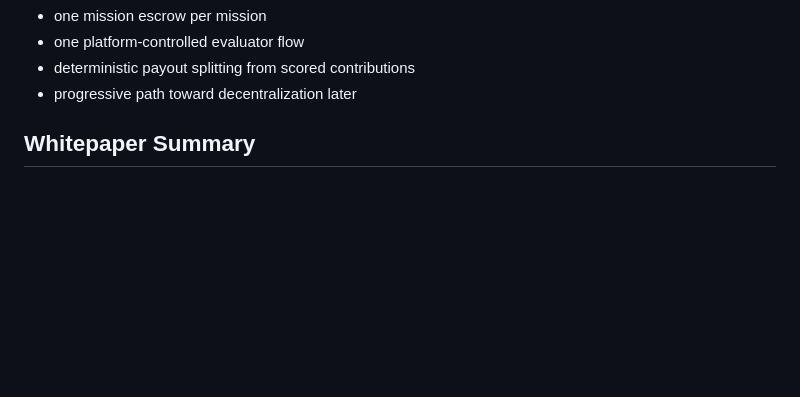
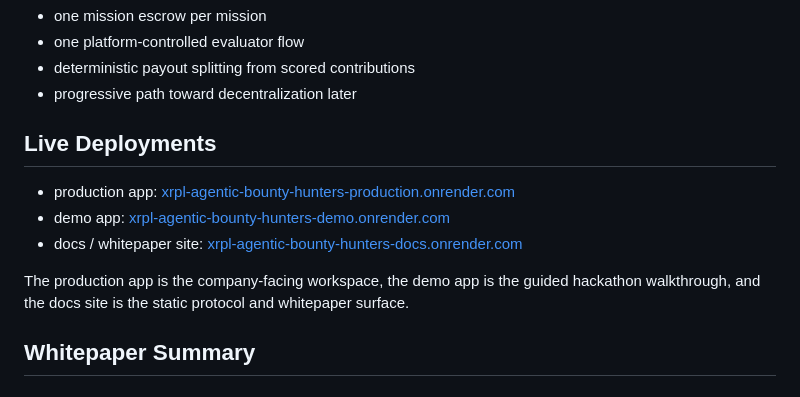
Before and after one commit to Augit1/XRPL-agentic-bounty-hunters, a Markdown page: README.md, the part around the change. Rendered like a GitHub page; blank space fills up the shorter version.

Commit message:
Add live deployment links to README

```diff
--- a/README.md
+++ b/README.md
@@ -32,6 +32,14 @@ This repo currently implements the centralized MVP phase of the protocol:
 - one platform-controlled evaluator flow
 - deterministic payout splitting from scored contributions
 - progressive path toward decentralization later
+
+## Live Deployments
+
+- production app: [xrpl-agentic-bounty-hunters-production.onrender.com](https://xrpl-agentic-bounty-hunters-production.onrender.com)
+- demo app: [xrpl-agentic-bounty-hunters-demo.onrender.com](https://xrpl-agentic-bounty-hunters-demo.onrender.com)
+- docs / whitepaper site: [xrpl-agentic-bounty-hunters-docs.onrender.com](https://xrpl-agentic-bounty-hunters-docs.onrender.com)
+
+The production app is the company-facing workspace, the demo app is the guided hackathon walkthrough, and the docs site is the static protocol and whitepaper surface.
 
 ## Whitepaper Summary
 
```
